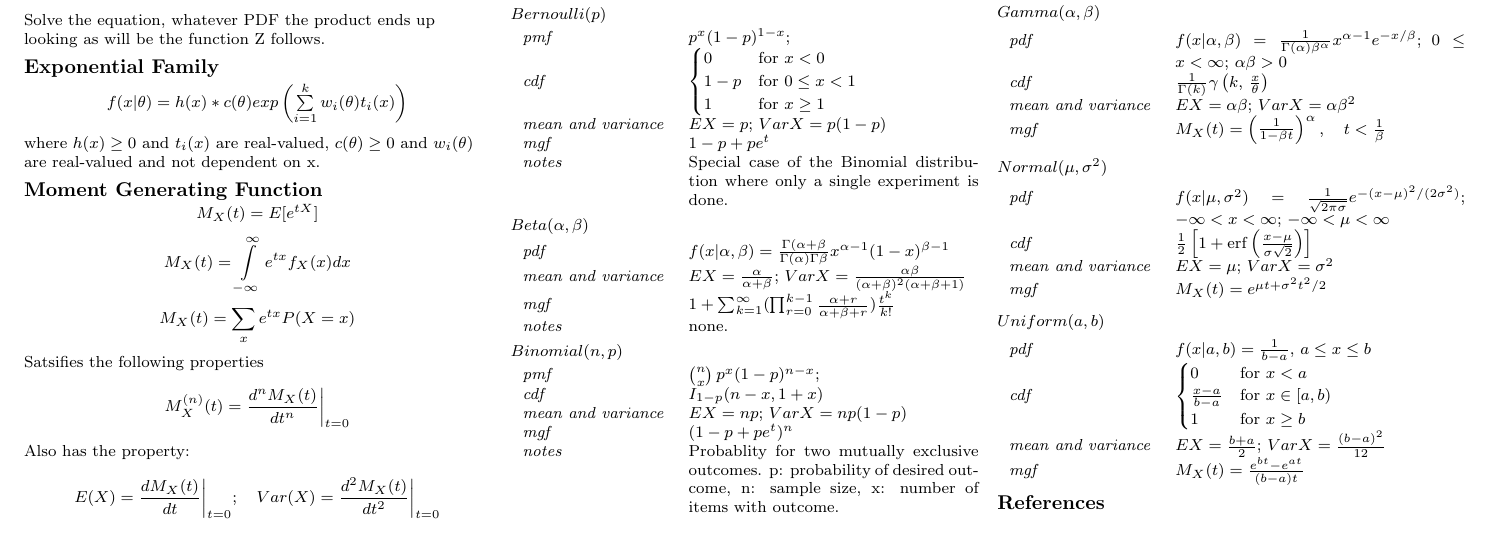
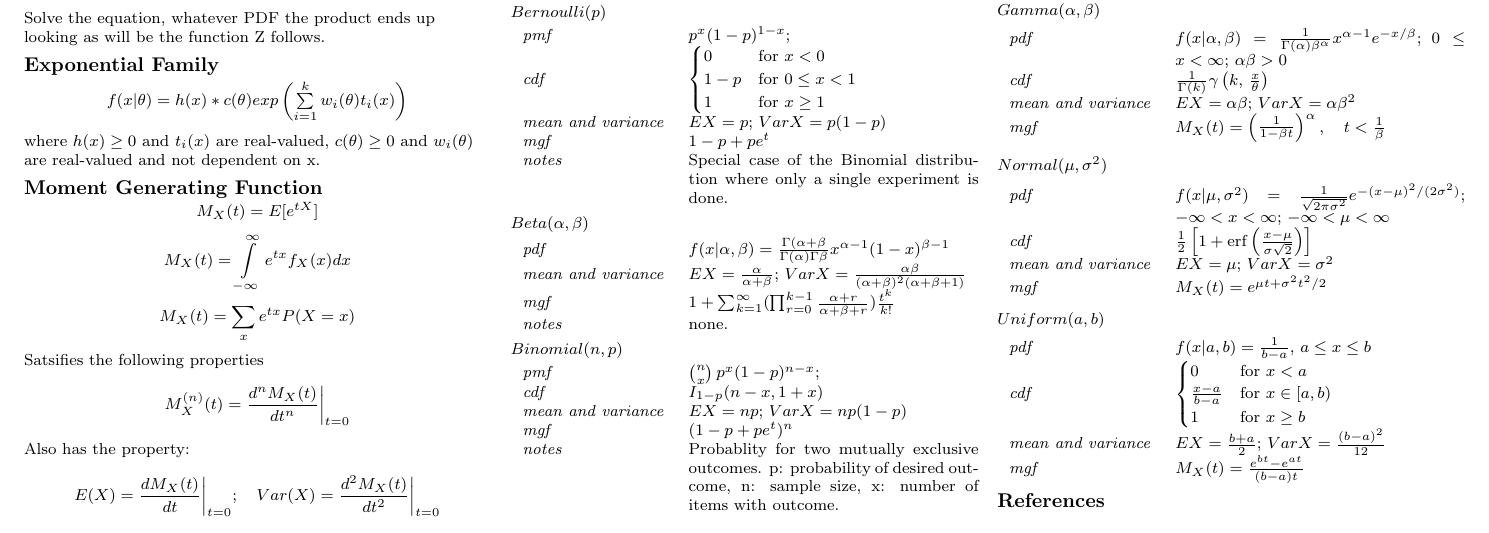
Before and after one commit to eggsactly/SIE530, a LaTeX document (formula-sheet-1.tex): part of page 2 of 2, cut so that both start at the same text. Compiled offline with pdfLaTeX.

Commit message:
Added square to sigma in normal distribution in formula sheet 1.

```diff
--- a/formula-sheet-1.tex
+++ b/formula-sheet-1.tex
@@ -369,7 +369,7 @@ $$T=\frac{\bar{X}-\mu}{S/\sqrt{n}}; \quad Z=\frac{\bar{X}-\mu}{\sigma/\sqrt{n}}\
 
 \subsection{$Normal(\mu, \sigma^2)$}
 \begin{tabularx}{\textwidth/\NumCols}{ l X }
-\emph{pdf} & $f(x|\mu, \sigma^2)=\frac{1}{\sqrt{2\pi \sigma}}e^{-(x-\mu)^2/(2\sigma^2)}$; $-\infty < x < \infty$; $-\infty < \mu < \infty$ \\
+\emph{pdf} & $f(x|\mu, \sigma^2)=\frac{1}{\sqrt{2\pi \sigma^2}}e^{-(x-\mu)^2/(2\sigma^2)}$; $-\infty < x < \infty$; $-\infty < \mu < \infty$ \\
 \emph{cdf} & $\tfrac12\left[1 + \operatorname{erf}\left( \frac{x-\mu}{\sigma\sqrt{2}}\right)\right]$\\
 \emph{mean and variance} & $EX = \mu$; $Var X = \sigma^2$ \\
 \emph{mgf} & $M_X(t)= e^{\mu t + \sigma^2t^2/2}$ \\
```
